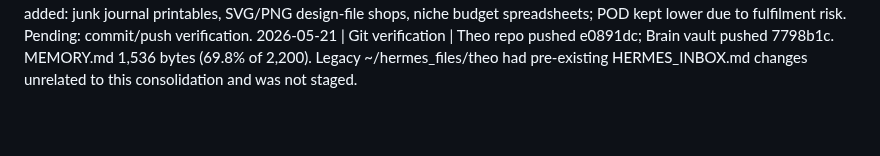
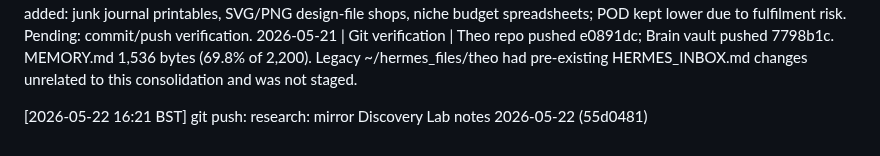
Before and after one commit to KythornAi/Theo, a Markdown page: THEO_RUNLOG.md, the part around the change. Rendered like a GitHub page; blank space fills up the shorter version.

Commit message:
chore: log Discovery Lab mirror push 2026-05-22

```diff
--- a/THEO_RUNLOG.md
+++ b/THEO_RUNLOG.md
@@ -17,3 +17,5 @@
 2026-05-20 | Nightly memory consolidation rerun | Added plan/action gate correction, Daily Reset branch truth, vision caveat; memory under limit.
 2026-05-21 | Nightly memory consolidation | Reviewed Etsy Discovery Lab session, verified cron state (only nightly active), updated MEMORY.md, Brain cron-registry/tool-config/product-opportunities/competitor-tracker/_index. Memory tool unavailable in cron environment, so repo memory file was updated directly. Product opportunities added: junk journal printables, SVG/PNG design-file shops, niche budget spreadsheets; POD kept lower due to fulfilment risk. Pending: commit/push verification.
 2026-05-21 | Git verification | Theo repo pushed e0891dc; Brain vault pushed 7798b1c. MEMORY.md 1,536 bytes (69.8% of 2,200). Legacy ~/hermes_files/theo had pre-existing HERMES_INBOX.md changes unrelated to this consolidation and was not staged.
+
+[2026-05-22 16:21 BST] git push: research: mirror Discovery Lab notes 2026-05-22 (55d0481)
```
